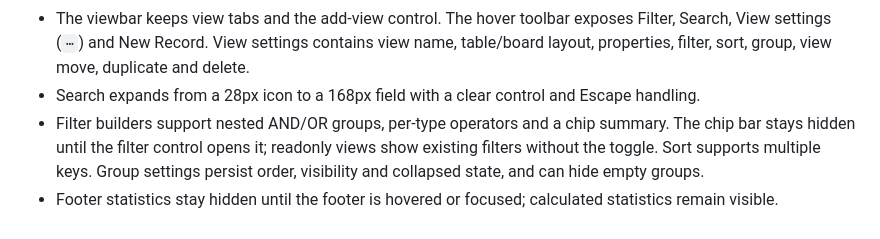
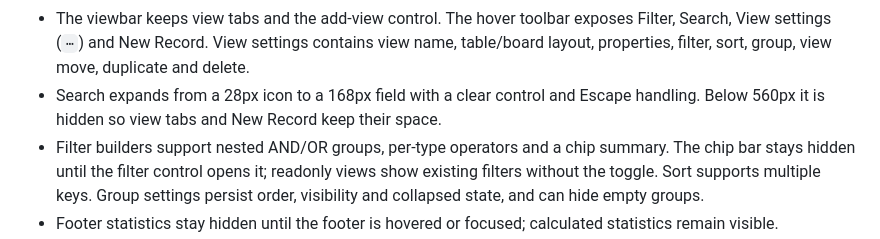
Before and after one commit to TommyKammy/Nobita, a Markdown page: docs/architecture.md, the part around the change. Rendered like a GitHub page.

```diff
--- a/docs/architecture.md
+++ b/docs/architecture.md
@@ -327,7 +327,7 @@ Rendering lives in `SimpleTableView` (`packages/element/src/table-view.ts`) for
 - Root data views use an 8px surface bleed with matching inner padding, so the table edge aligns with body text and the 24px row gutter indents column content (AFFiNE geometry).
 - The header is split into a title/count row and a viewbar/tools row. View tools fade in on hover or keyboard focus and stay visible while a popover is open; touch devices show them permanently.
 - The viewbar keeps view tabs and the add-view control. The hover toolbar exposes Filter, Search, View settings (`⋯`) and New Record. View settings contains view name, table/board layout, properties, filter, sort, group, view move, duplicate and delete.
-- Search expands from a 28px icon to a 168px field with a clear control and Escape handling.
+- Search expands from a 28px icon to a 168px field with a clear control and Escape handling. Below 560px it is hidden so view tabs and New Record keep their space.
 - Filter builders support nested AND/OR groups, per-type operators and a chip summary. The chip bar stays hidden until the filter control opens it; readonly views show existing filters without the toggle. Sort supports multiple keys. Group settings persist order, visibility and collapsed state, and can hide empty groups.
 - Footer statistics stay hidden until the footer is hovered or focused; calculated statistics remain visible.
 - The add-column header stays pinned right and the New Record label stays pinned left while the table scrolls horizontally. Row actions overlay the title cell instead of reserving width.
```
Also changed, not shown: README.md (+2 -2 lines), docs/media/nobita-mobile.png, 3 other files.
